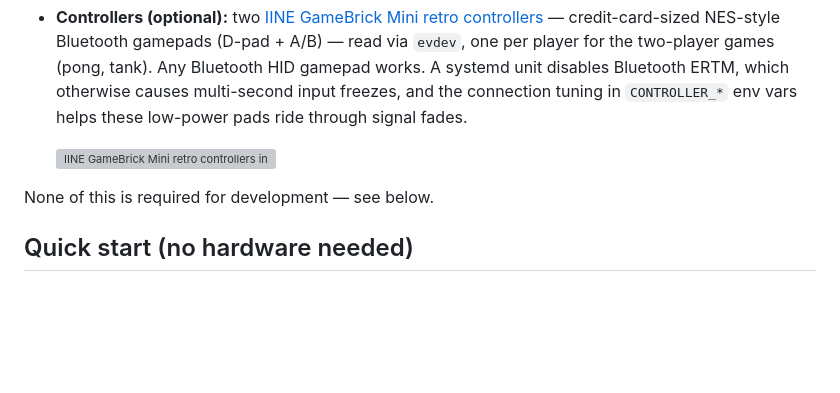
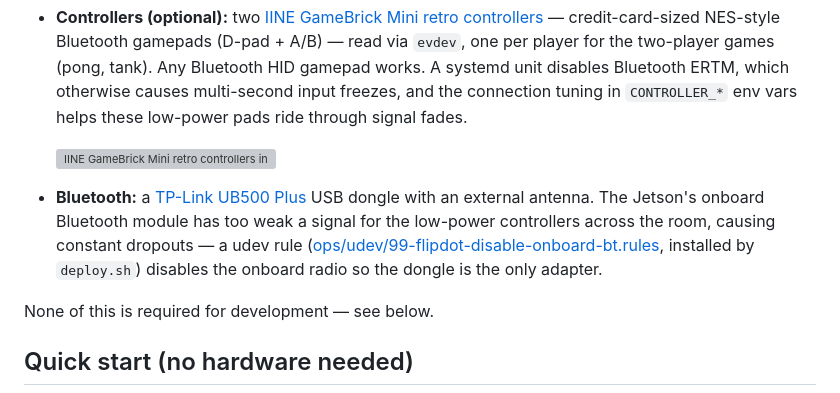
Before and after one commit to mdbug/flipdot, a Markdown page: README.md, the part around the change. GitHub-like rendering; blank space fills up the shorter version; grey boxes are pictures that could not be loaded.

Commit message:
Document the UB500 Plus Bluetooth dongle in the README
Co-Authored-By: Claude Fable 5 <noreply@anthropic.com>

```diff
--- a/README.md
+++ b/README.md
@@ -57,6 +57,8 @@ flipPyDot/           # vendored fork of the AlfaZeta flip-dot driver (git submod
 - **Controllers (optional):** two [IINE GameBrick Mini retro controllers](https://iine.store/products/iine-gamebrick-mini-retro-controller) — credit-card-sized NES-style Bluetooth gamepads (D-pad + A/B) — read via `evdev`, one per player for the two-player games (pong, tank). Any Bluetooth HID gamepad works. A systemd unit disables Bluetooth ERTM, which otherwise causes multi-second input freezes, and the connection tuning in `CONTROLLER_*` env vars helps these low-power pads ride through signal fades.
 
   <img src="docs/images/iine-gamebrick-mini.webp" width="320" alt="IINE GameBrick Mini retro controllers in Famicom and NES colorways">
+
+- **Bluetooth:** a [TP-Link UB500 Plus](https://www.tp-link.com/de/home-networking/adapter/ub500-plus/) USB dongle with an external antenna. The Jetson's onboard Bluetooth module has too weak a signal for the low-power controllers across the room, causing constant dropouts — a udev rule ([ops/udev/99-flipdot-disable-onboard-bt.rules](ops/udev/99-flipdot-disable-onboard-bt.rules), installed by `deploy.sh`) disables the onboard radio so the dongle is the only adapter.
 
 
 None of this is required for development — see below.
```
